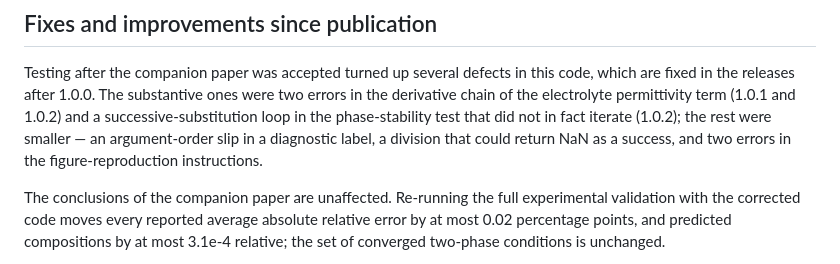
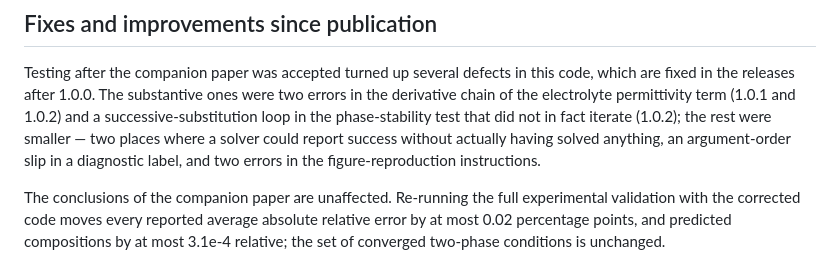
Before and after one commit to jmoortgat/CPA_and_eCPA_flash, a Markdown page: README.md, the part around the change. Drawn GitHub-style.

Commit message:
docs: record the fsolve-stagnation fix in the changelog and README

```diff
--- a/README.md
+++ b/README.md
@@ -324,9 +324,10 @@ Testing after the companion paper was accepted turned up several defects in
 this code, which are fixed in the releases after 1.0.0. The substantive ones
 were two errors in the derivative chain of the electrolyte permittivity term
 (1.0.1 and 1.0.2) and a successive-substitution loop in the phase-stability
-test that did not in fact iterate (1.0.2); the rest were smaller — an
-argument-order slip in a diagnostic label, a division that could return NaN
-as a success, and two errors in the figure-reproduction instructions.
+test that did not in fact iterate (1.0.2); the rest were smaller — two
+places where a solver could report success without actually having solved
+anything, an argument-order slip in a diagnostic label, and two errors in
+the figure-reproduction instructions.
 
 The conclusions of the companion paper are unaffected. Re-running the full
 experimental validation with the corrected code moves every reported average
```
Also changed, not shown: CHANGELOG.md (+8 -0 lines).
